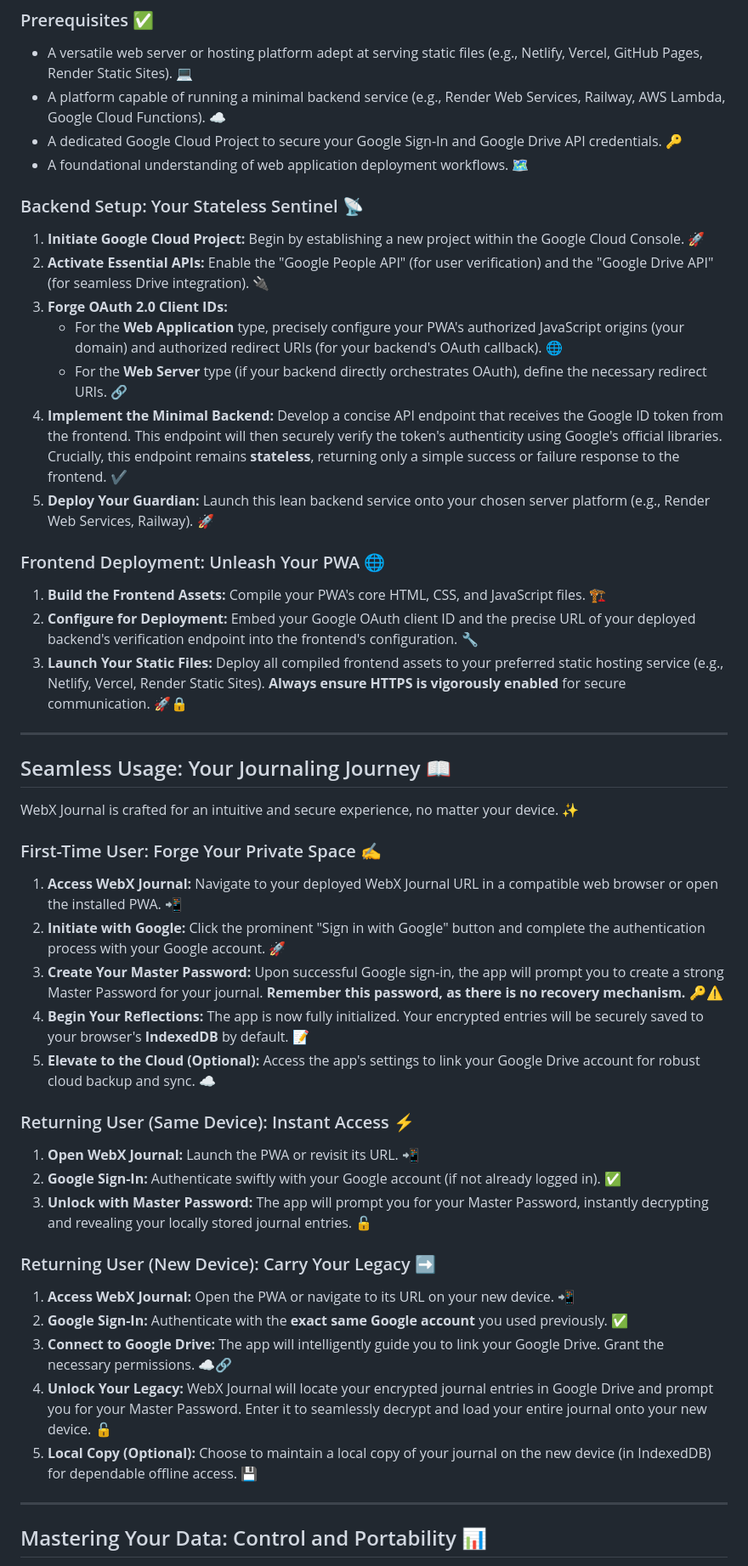
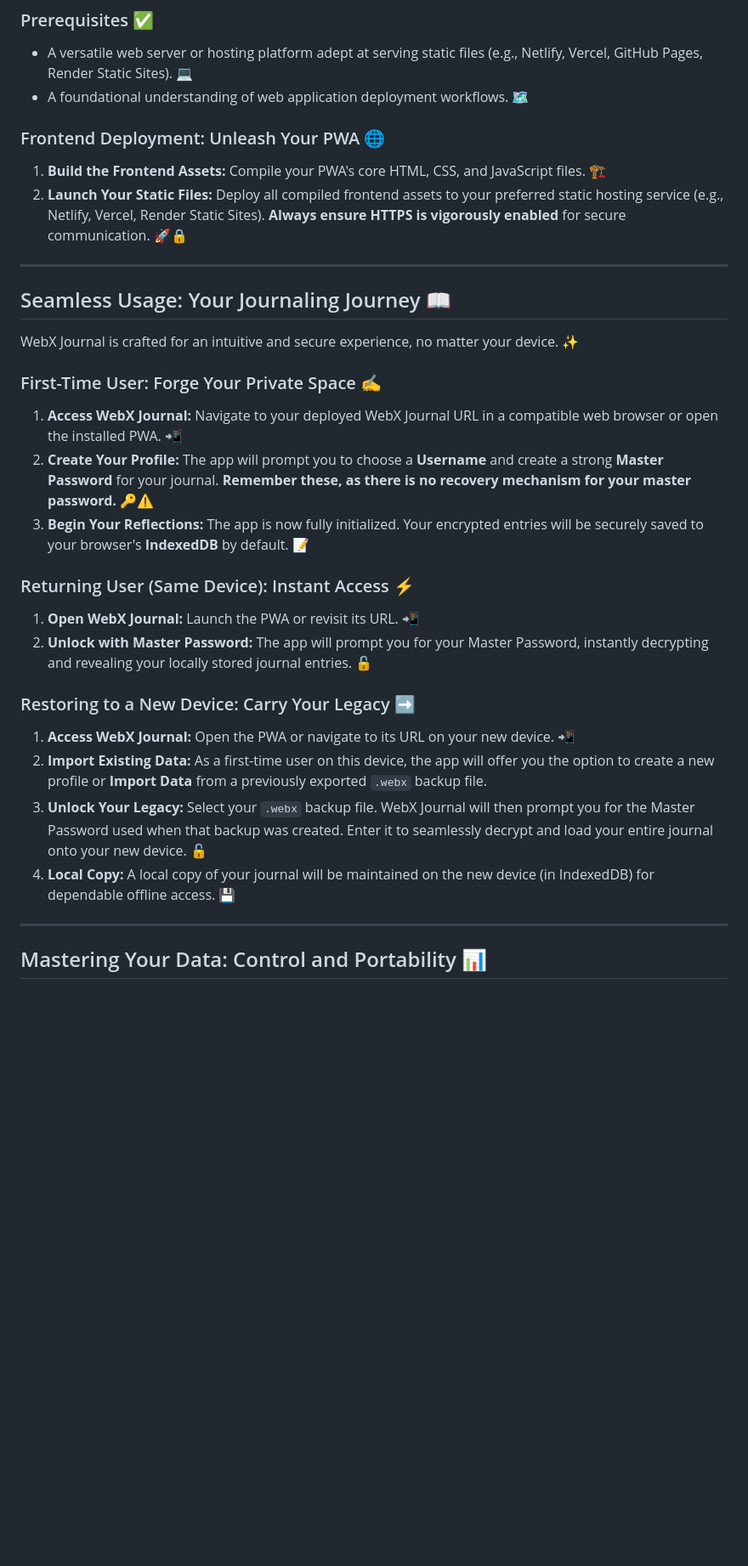
Before and after one commit to FastZet/WebXJournal, a Markdown page: README.md, the part around one of its changes. Shown at 85% size. Drawn GitHub-style; blank space fills up the shorter version.

Commit message:
Update README.md
Local authentication only

```diff
--- a/README.md
+++ b/README.md
@@ -103,25 +95,12 @@ Taking control of your journal means taking control of its environment. Self-hos
 ### Prerequisites ✅
 
 * A versatile web server or hosting platform adept at serving static files (e.g., Netlify, Vercel, GitHub Pages, Render Static Sites). 💻
-* A platform capable of running a minimal backend service (e.g., Render Web Services, Railway, AWS Lambda, Google Cloud Functions). ☁️
-* A dedicated Google Cloud Project to secure your Google Sign-In and Google Drive API credentials. 🔑
 * A foundational understanding of web application deployment workflows. 🗺️
-
-### Backend Setup: Your Stateless Sentinel 📡
-
-1.  **Initiate Google Cloud Project:** Begin by establishing a new project within the Google Cloud Console. 🚀
-2.  **Activate Essential APIs:** Enable the "Google People API" (for user verification) and the "Google Drive API" (for seamless Drive integration). 🔌
-3.  **Forge OAuth 2.0 Client IDs:**
-    * For the **Web Application** type, precisely configure your PWA's authorized JavaScript origins (your domain) and authorized redirect URIs (for your backend's OAuth callback). 🌐
-    * For the **Web Server** type (if your backend directly orchestrates OAuth), define the necessary redirect URIs. 🔗
-4.  **Implement the Minimal Backend:** Develop a concise API endpoint that receives the Google ID token from the frontend. This endpoint will then securely verify the token's authenticity using Google's official libraries. Crucially, this endpoint remains **stateless**, returning only a simple success or failure response to the frontend. ✔️
-5.  **Deploy Your Guardian:** Launch this lean backend service onto your chosen server platform (e.g., Render Web Services, Railway). 🚀
 
 ### Frontend Deployment: Unleash Your PWA 🌐
 
 1.  **Build the Frontend Assets:** Compile your PWA's core HTML, CSS, and JavaScript files. 🏗️
-2.  **Configure for Deployment:** Embed your Google OAuth client ID and the precise URL of your deployed backend's verification endpoint into the frontend's configuration. 🔧
-3.  **Launch Your Static Files:** Deploy all compiled frontend assets to your preferred static hosting service (e.g., Netlify, Vercel, Render Static Sites). **Always ensure HTTPS is vigorously enabled** for secure communication. 🚀🔒
+2.  **Launch Your Static Files:** Deploy all compiled frontend assets to your preferred static hosting service (e.g., Netlify, Vercel, Render Static Sites). **Always ensure HTTPS is vigorously enabled** for secure communication. 🚀🔒
 
 ---
 
@@ -132,24 +111,20 @@ WebX Journal is crafted for an intuitive and secure experience, no matter your d
 ### First-Time User: Forge Your Private Space ✍️
 
 1.  **Access WebX Journal:** Navigate to your deployed WebX Journal URL in a compatible web browser or open the installed PWA. 📲
-2.  **Initiate with Google:** Click the prominent "Sign in with Google" button and complete the authentication process with your Google account. 🚀
-3.  **Create Your Master Password:** Upon successful Google sign-in, the app will prompt you to create a strong Master Password for your journal. **Remember this password, as there is no recovery mechanism.** 🔑⚠️
-4.  **Begin Your Reflections:** The app is now fully initialized. Your encrypted entries will be securely saved to your browser's **IndexedDB** by default. 📝
-5.  **Elevate to the Cloud (Optional):** Access the app's settings to link your Google Drive account for robust cloud backup and sync. ☁️
+2.  **Create Your Profile:** The app will prompt you to choose a **Username** and create a strong **Master Password** for your journal. **Remember these, as there is no recovery mechanism for your master password.** 🔑⚠️
+3.  **Begin Your Reflections:** The app is now fully initialized. Your encrypted entries will be securely saved to your browser's **IndexedDB** by default. 📝
 
 ### Returning User (Same Device): Instant Access ⚡
 
 1.  **Open WebX Journal:** Launch the PWA or revisit its URL. 📲
-2.  **Google Sign-In:** Authenticate swiftly with your Google account (if not already logged in). ✅
-3.  **Unlock with Master Password:** The app will prompt you for your Master Password, instantly decrypting and revealing your locally stored journal entries. 🔓
+2.  **Unlock with Master Password:** The app will prompt you for your Master Password, instantly decrypting and revealing your locally stored journal entries. 🔓
 
-### Returning User (New Device): Carry Your Legacy ➡️
+### Restoring to a New Device: Carry Your Legacy ➡️
 
 1.  **Access WebX Journal:** Open the PWA or navigate to its URL on your new device. 📲
-2.  **Google Sign-In:** Authenticate with the **exact same Google account** you used previously. ✅
-3.  **Connect to Google Drive:** The app will intelligently guide you to link your Google Drive. Grant the necessary permissions. ☁️🔗
-4.  **Unlock Your Legacy:** WebX Journal will locate your encrypted journal entries in Google Drive and prompt you for your Master Password. Enter it to seamlessly decrypt and load your entire journal onto your new device. 🔓
-5.  **Local Copy (Optional):** Choose to maintain a local copy of your journal on the new device (in IndexedDB) for dependable offline access. 💾
+2.  **Import Existing Data:** As a first-time user on this device, the app will offer you the option to create a new profile or **Import Data** from a previously exported `.webx` backup file.
+3.  **Unlock Your Legacy:** Select your `.webx` backup file. WebX Journal will then prompt you for the Master Password used when that backup was created. Enter it to seamlessly decrypt and load your entire journal onto your new device. 🔓
+4.  **Local Copy:** A local copy of your journal will be maintained on the new device (in IndexedDB) for dependable offline access. 💾
 
 ---
 
```
Also changed, not shown: other parts of README.md (+21 -36 lines).
